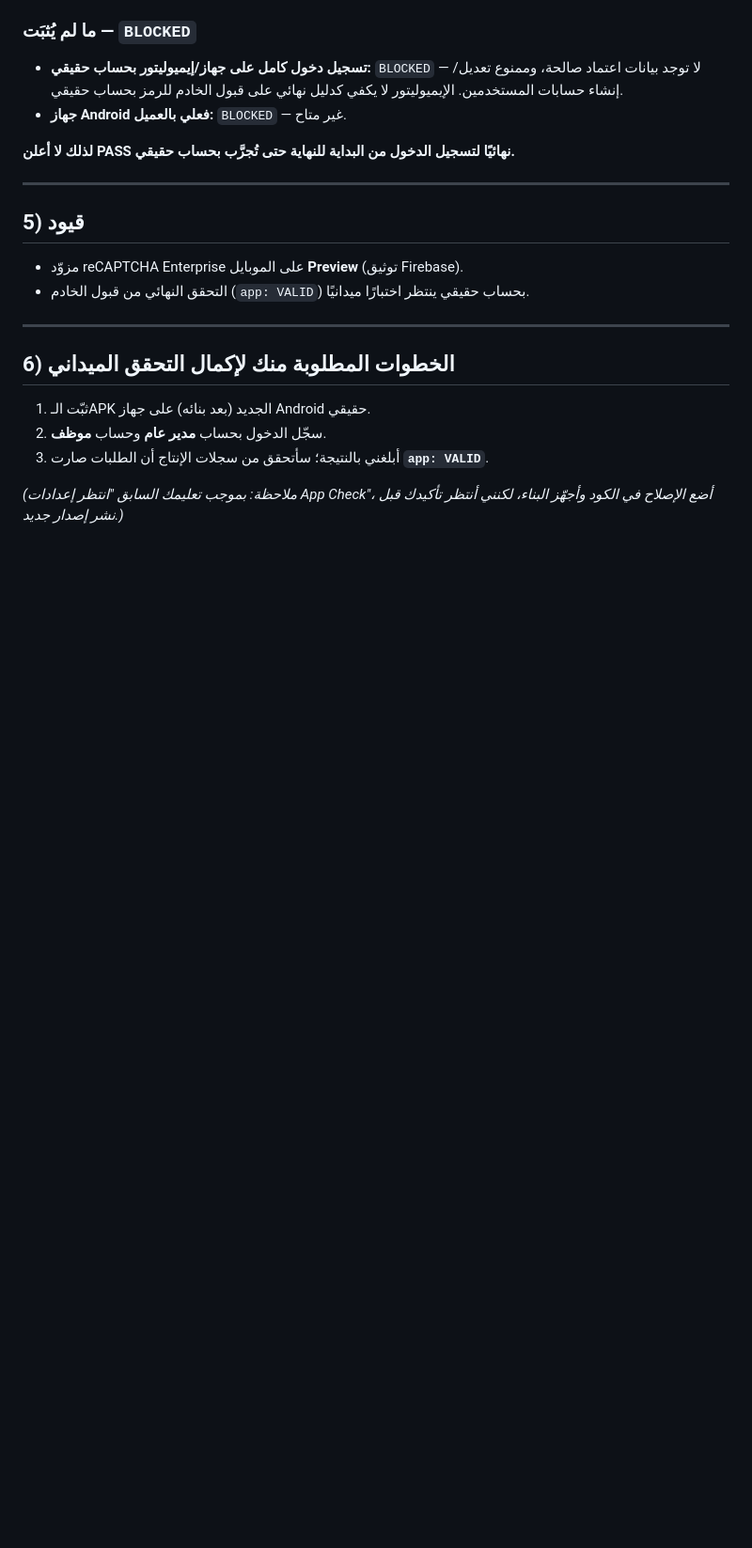
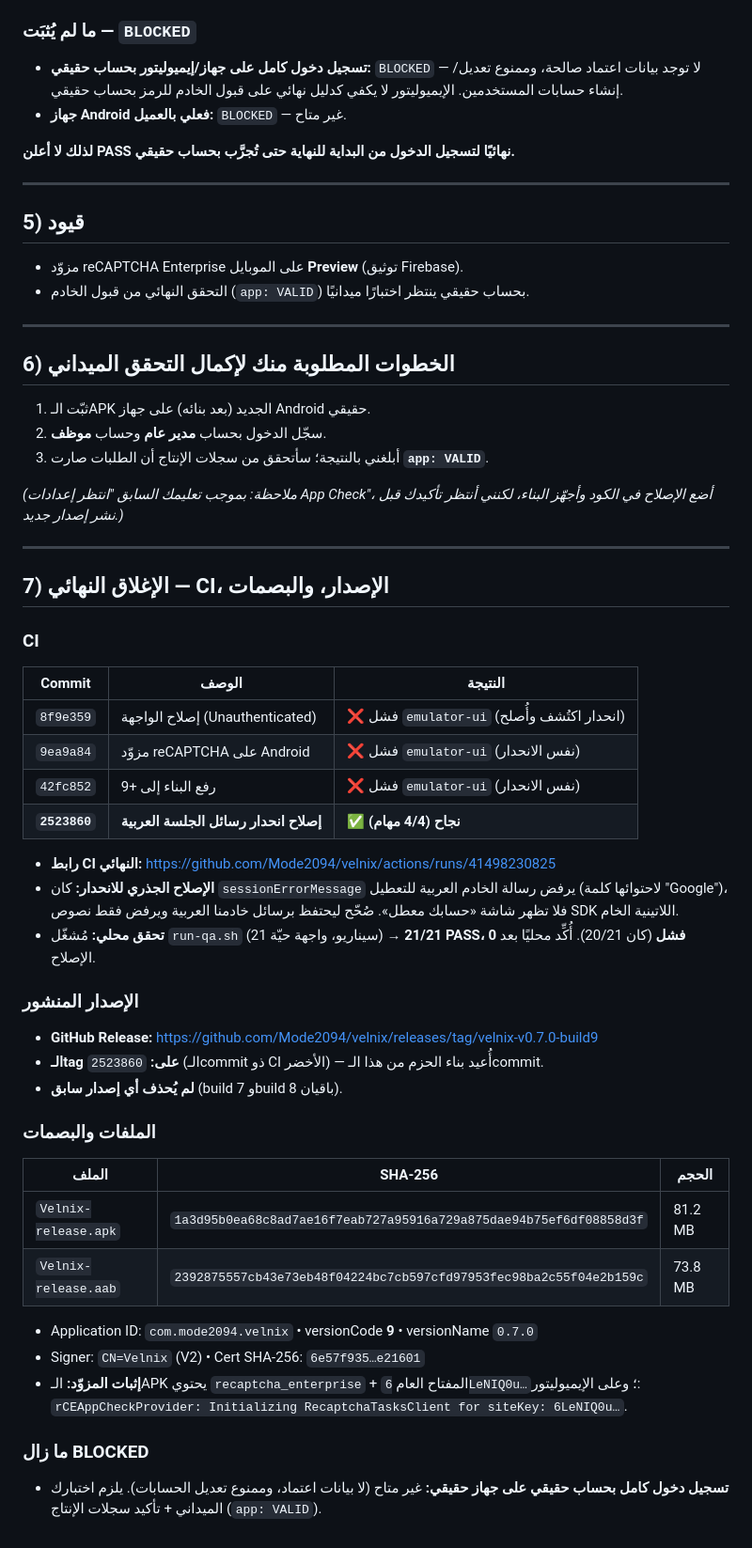
Before and after one commit to Mode2094/velnix, a Markdown page: docs/VELNIX_ANDROID_OFFSTORE_APPCHECK_RECAPTCHA_AR.md, the part around the change. Shown at 94% size. Rendered like a GitHub page; blank space fills up the shorter version.

Commit message:
docs: close off-store App Check report with CI, release tag and artifact hashes

```diff
--- a/docs/VELNIX_ANDROID_OFFSTORE_APPCHECK_RECAPTCHA_AR.md
+++ b/docs/VELNIX_ANDROID_OFFSTORE_APPCHECK_RECAPTCHA_AR.md
@@ -100,3 +100,37 @@
 3. أبلغني بالنتيجة؛ سأتحقق من سجلات الإنتاج أن الطلبات صارت **`app: VALID`**.
 
 *(ملاحظة: بموجب تعليمك السابق "انتظر إعدادات App Check"، أضع الإصلاح في الكود وأجهّز البناء، لكنني أنتظر تأكيدك قبل نشر إصدار جديد.)*
+
+---
+
+## 7) الإغلاق النهائي — CI، الإصدار، والبصمات
+
+### CI
+| Commit | الوصف | النتيجة |
+|---|---|---|
+| `8f9e359` | إصلاح الواجهة (Unauthenticated) | ❌ فشل `emulator-ui` (انحدار اكتُشف وأُصلح) |
+| `9ea9a84` | مزوّد reCAPTCHA على Android | ❌ فشل `emulator-ui` (نفس الانحدار) |
+| `42fc852` | رفع البناء إلى +9 | ❌ فشل `emulator-ui` (نفس الانحدار) |
+| **`2523860`** | **إصلاح انحدار رسائل الجلسة العربية** | **✅ نجاح (4/4 مهام)** |
+
+- **رابط CI النهائي:** https://github.com/Mode2094/velnix/actions/runs/41498230825
+- **الإصلاح الجذري للانحدار:** كان `sessionErrorMessage` يرفض رسالة الخادم العربية للتعطيل (لاحتوائها كلمة "Google")، فلا تظهر شاشة «حسابك معطل». صُحّح ليحتفظ برسائل خادمنا العربية ويرفض فقط نصوص SDK اللاتينية الخام.
+- **تحقق محلي:** مُشغّل `run-qa.sh` (21 سيناريو، واجهة حيّة) → **21/21 PASS، 0 فشل** (كان 20/21). أُكِّد محليًا بعد الإصلاح.
+
+### الإصدار المنشور
+- **GitHub Release:** https://github.com/Mode2094/velnix/releases/tag/velnix-v0.7.0-build9
+- **الـtag على:** `2523860` (الـcommit ذو CI الأخضر) — أُعيد بناء الحزم من هذا الـcommit.
+- **لم يُحذف أي إصدار سابق** (build 7 وbuild 8 باقيان).
+
+### الملفات والبصمات
+| الملف | SHA-256 | الحجم |
+|---|---|---|
+| `Velnix-release.apk` | `1a3d95b0ea68c8ad7ae16f7eab727a95916a729a875dae94b75ef6df08858d3f` | 81.2 MB |
+| `Velnix-release.aab` | `2392875557cb43e73eb48f04224bc7cb597cfd97953fec98ba2c55f04e2b159c` | 73.8 MB |
+
+- Application ID: `com.mode2094.velnix` • versionCode **9** • versionName `0.7.0`
+- Signer: `CN=Velnix` (V2) • Cert SHA-256: `6e57f935…e21601`
+- **إثبات المزوّد:** الـAPK يحتوي `recaptcha_enterprise` + المفتاح العام `6LeNIQ0u…`؛ وعلى الإيميوليتور: `rCEAppCheckProvider: Initializing RecaptchaTasksClient for siteKey: 6LeNIQ0u…`.
+
+### ما زال BLOCKED
+- **تسجيل دخول كامل بحساب حقيقي على جهاز حقيقي:** غير متاح (لا بيانات اعتماد، وممنوع تعديل الحسابات). يلزم اختبارك الميداني + تأكيد سجلات الإنتاج (`app: VALID`).
```
